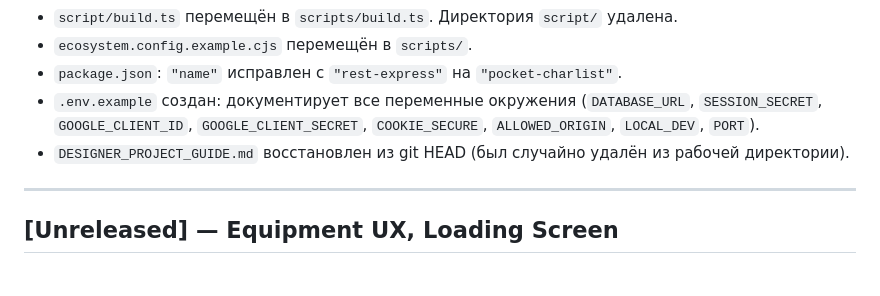
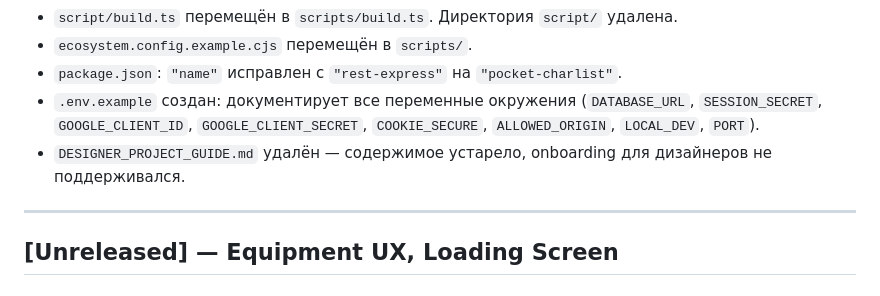
Before and after one commit to zlicez/Poket-Charlist-App, a Markdown page: CHANGELOG.md, the part around the change. Drawn GitHub-style.

```diff
--- a/CHANGELOG.md
+++ b/CHANGELOG.md
@@ -80,7 +80,7 @@ All notable changes to Pocket Charlist are documented here.
 - `ecosystem.config.example.cjs` перемещён в `scripts/`.
 - `package.json`: `"name"` исправлен с `"rest-express"` на `"pocket-charlist"`.
 - `.env.example` создан: документирует все переменные окружения (`DATABASE_URL`, `SESSION_SECRET`, `GOOGLE_CLIENT_ID`, `GOOGLE_CLIENT_SECRET`, `COOKIE_SECURE`, `ALLOWED_ORIGIN`, `LOCAL_DEV`, `PORT`).
-- `DESIGNER_PROJECT_GUIDE.md` восстановлен из git HEAD (был случайно удалён из рабочей директории).
+- `DESIGNER_PROJECT_GUIDE.md` удалён — содержимое устарело, onboarding для дизайнеров не поддерживался.
 
 ---
 
```
Also changed, not shown: DESIGNER_PROJECT_GUIDE.md (deleted, +0 -278 lines), PROJECT_DOCUMENTATION.md (+7 -4 lines).
